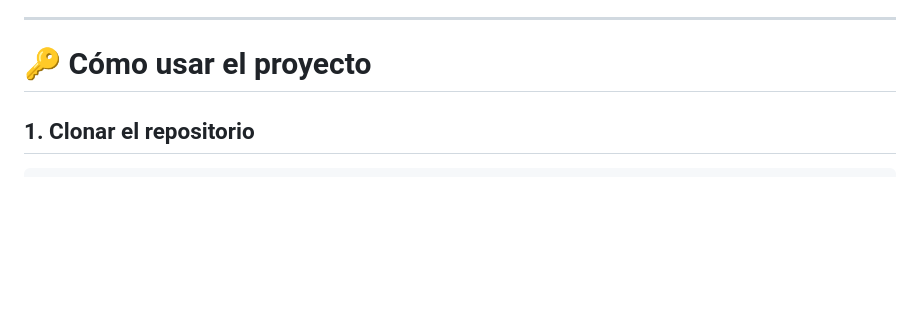
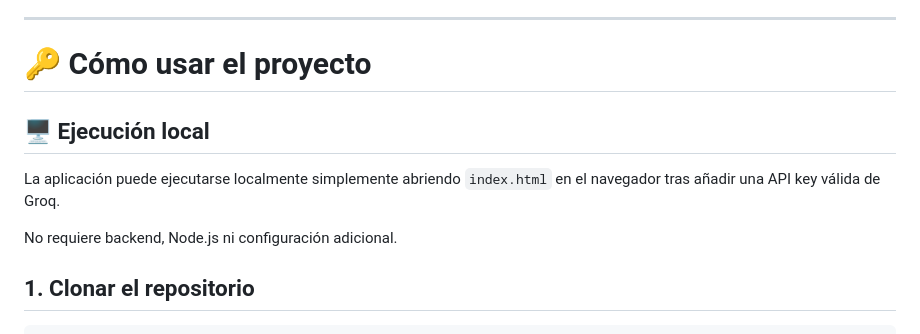
Before and after one commit to juanjo96e/firststack, a Markdown page: README.md, the part around the change. Drawn GitHub-style; blank space fills up the shorter version.

```diff
--- a/README.md
+++ b/README.md
@@ -49,6 +49,12 @@ En una futura versión, la API será securizada utilizando:
 ---
 
 # 🔑 Cómo usar el proyecto
+
+## 🖥️ Ejecución local
+
+La aplicación puede ejecutarse localmente simplemente abriendo `index.html` en el navegador tras añadir una API key válida de Groq.
+
+No requiere backend, Node.js ni configuración adicional.
 
 ## 1. Clonar el repositorio
 
```
